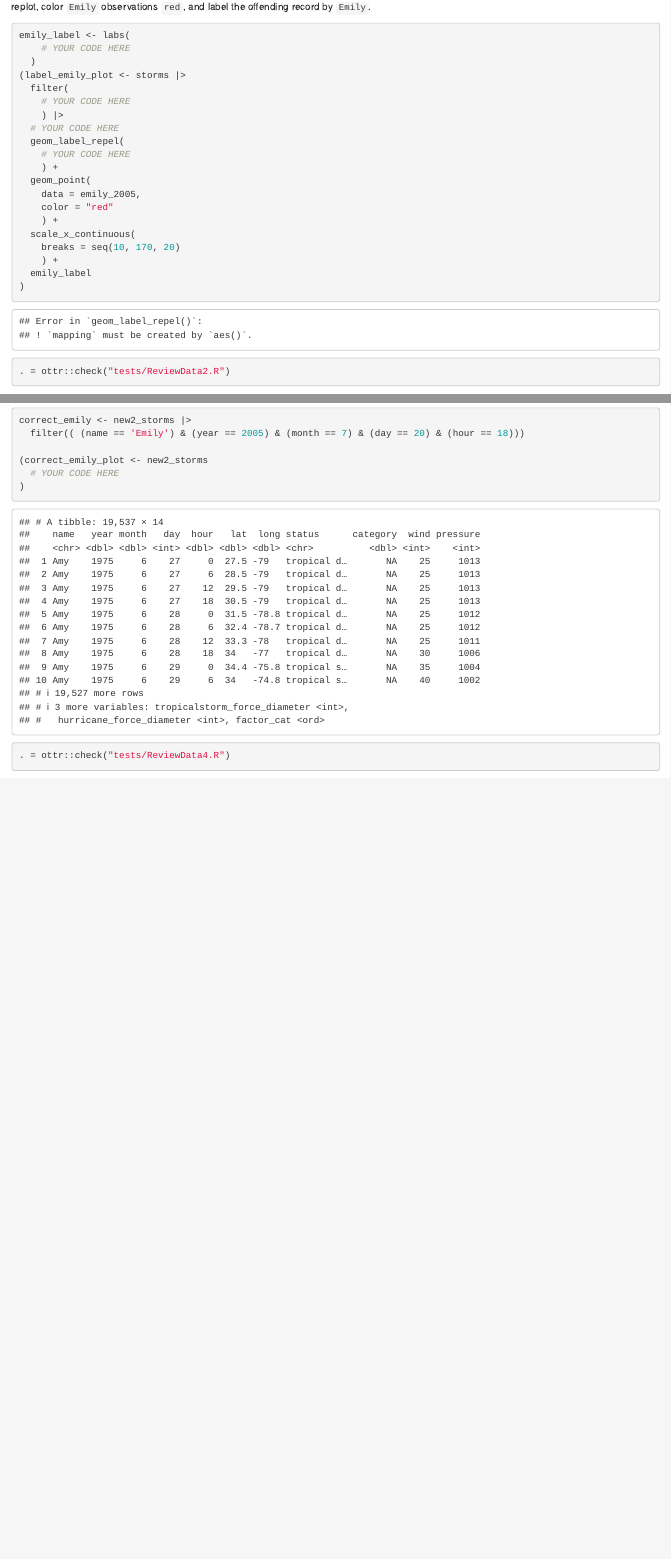
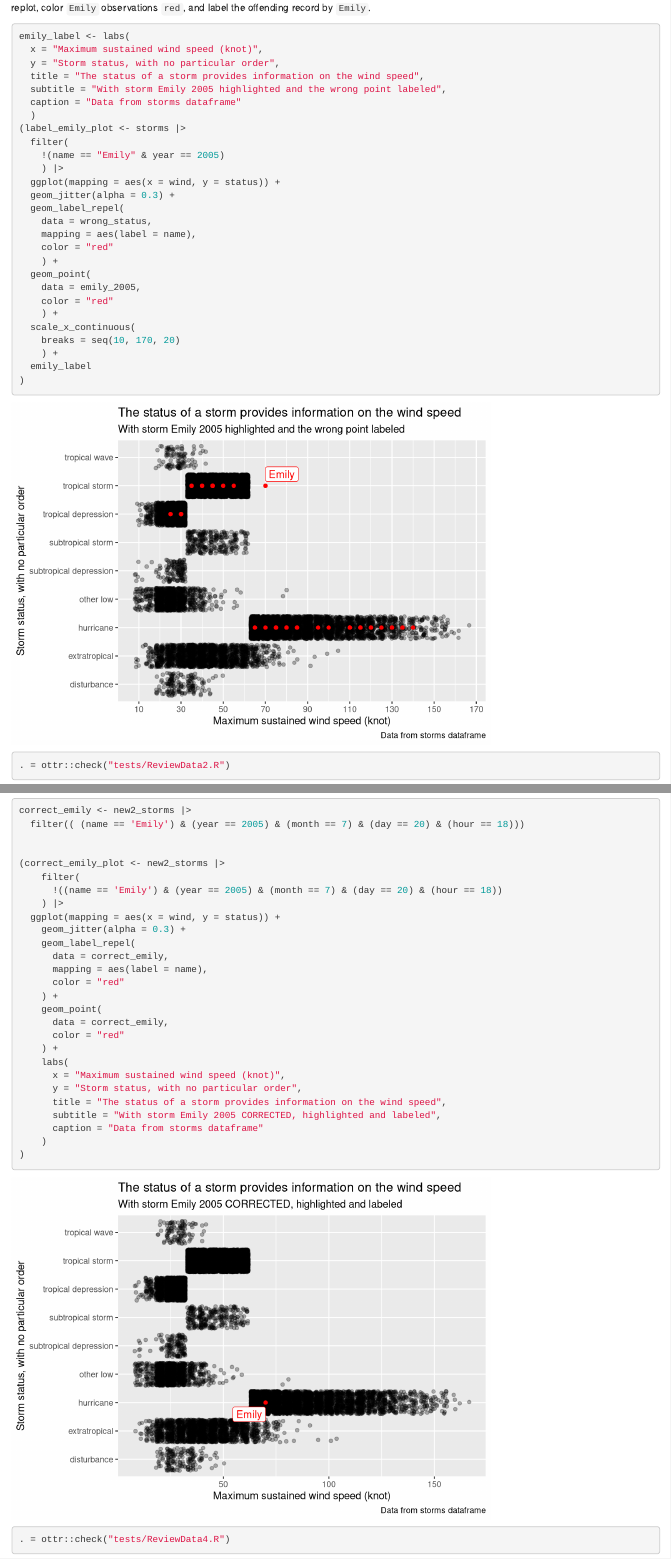
Before and after one commit to JoelWeberDev/DS_Project_1_R, an R Markdown document (Project1.Rmd): the page in a window 1100 px wide, from 6090 px down before the commit and from 6360 px down after it, so that both start at the same text, and a second part further down, joined at a grey line. Rendered offline with R 4.5, knitr and Pandoc, with nearby package versions; code that draws random numbers runs with fixed seeds of ours; some code elsewhere in the file could not run offline.

Commit message:
Line 1 - Line 320 complteted All tasks up to ReviewData4 complete and verified for correctness in autograder.

````diff
--- a/Project1.Rmd
+++ b/Project1.Rmd
@@ -184,15 +191,22 @@ Looks like the offending entry is the last one before `Emily` ceased to have hur
 
 ```{r error=TRUE, tags=c()}
 emily_label <- labs(
-    # YOUR CODE HERE
+  x = "Maximum sustained wind speed (knot)",
+  y = "Storm status, with no particular order",
+  title = "The status of a storm provides information on the wind speed",
+  subtitle = "With storm Emily 2005 highlighted and the wrong point labeled",
+  caption = "Data from storms dataframe"
   )
 (label_emily_plot <- storms |>
   filter(
-    # YOUR CODE HERE
+    !(name == "Emily" & year == 2005)
     ) |>
-  # YOUR CODE HERE
+  ggplot(mapping = aes(x = wind, y = status)) +
+  geom_jitter(alpha = 0.3) +
   geom_label_repel(
-    # YOUR CODE HERE
+    data = wrong_status,
+    mapping = aes(label = name),
+    color = "red"
     ) +
   geom_point(
     data = emily_2005,
@@ -274,8 +293,29 @@ We can plot it and label where the corrected data point for `Emily` goes in red
 correct_emily <- new2_storms |>
   filter(( (name == 'Emily') & (year == 2005) & (month == 7) & (day == 20) & (hour == 18)))
 
-(correct_emily_plot <- new2_storms
-  # YOUR CODE HERE
+
+(correct_emily_plot <- new2_storms |>
+    filter(
+      !((name == 'Emily') & (year == 2005) & (month == 7) & (day == 20) & (hour == 18))
+    ) |>
+  ggplot(mapping = aes(x = wind, y = status)) +
+    geom_jitter(alpha = 0.3) +
+    geom_label_repel(
+      data = correct_emily,
+      mapping = aes(label = name),
+      color = "red"
+    ) +
+    geom_point(
+      data = correct_emily,
+      color = "red"
+    ) +
+    labs(
+      x = "Maximum sustained wind speed (knot)",
+      y = "Storm status, with no particular order",
+      title = "The status of a storm provides information on the wind speed",
+      subtitle = "With storm Emily 2005 CORRECTED, highlighted and labeled",
+      caption = "Data from storms dataframe"
+    )
 )
 ```
 ```{r error=TRUE}
````
Also changed, not shown: Project1.nb.html, Project1.Rmd (36 more changed lines).
